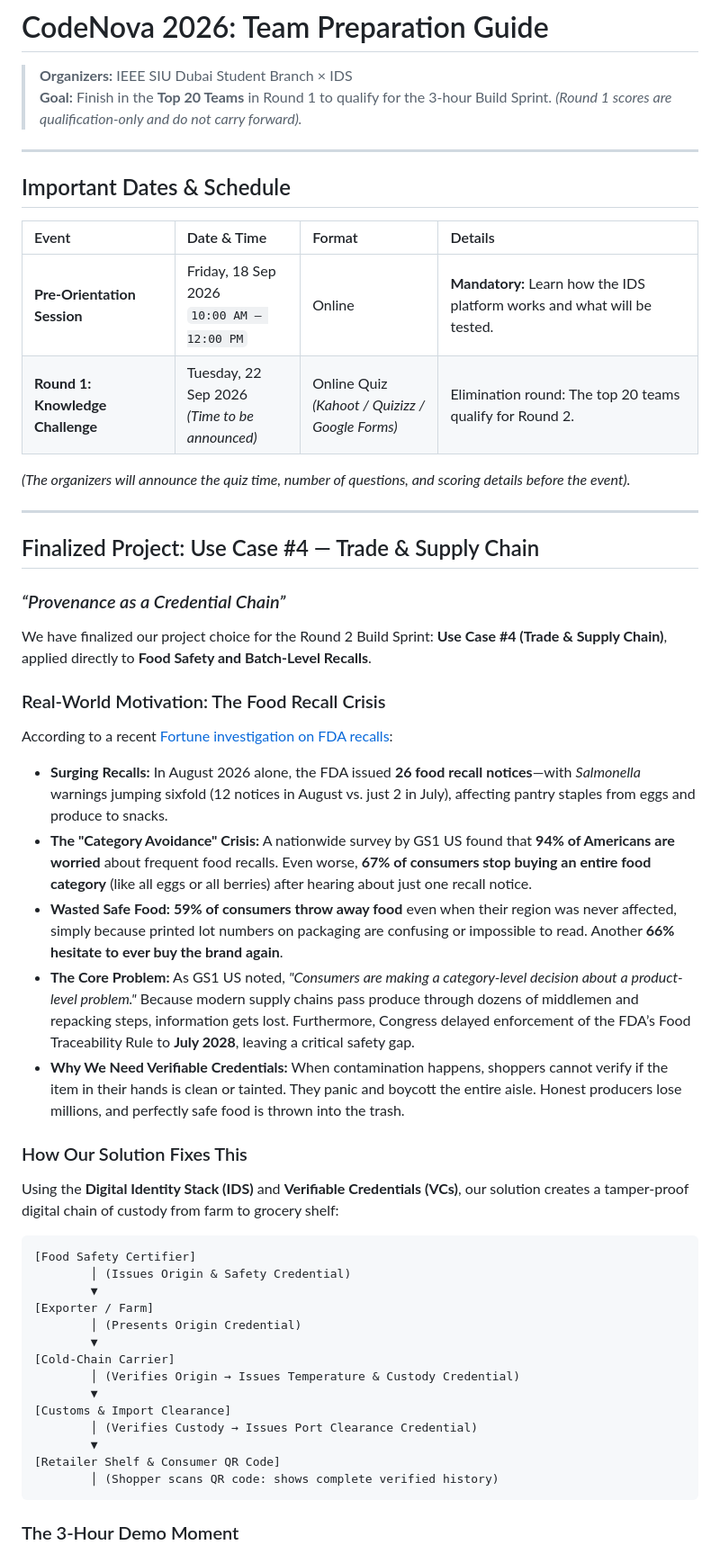
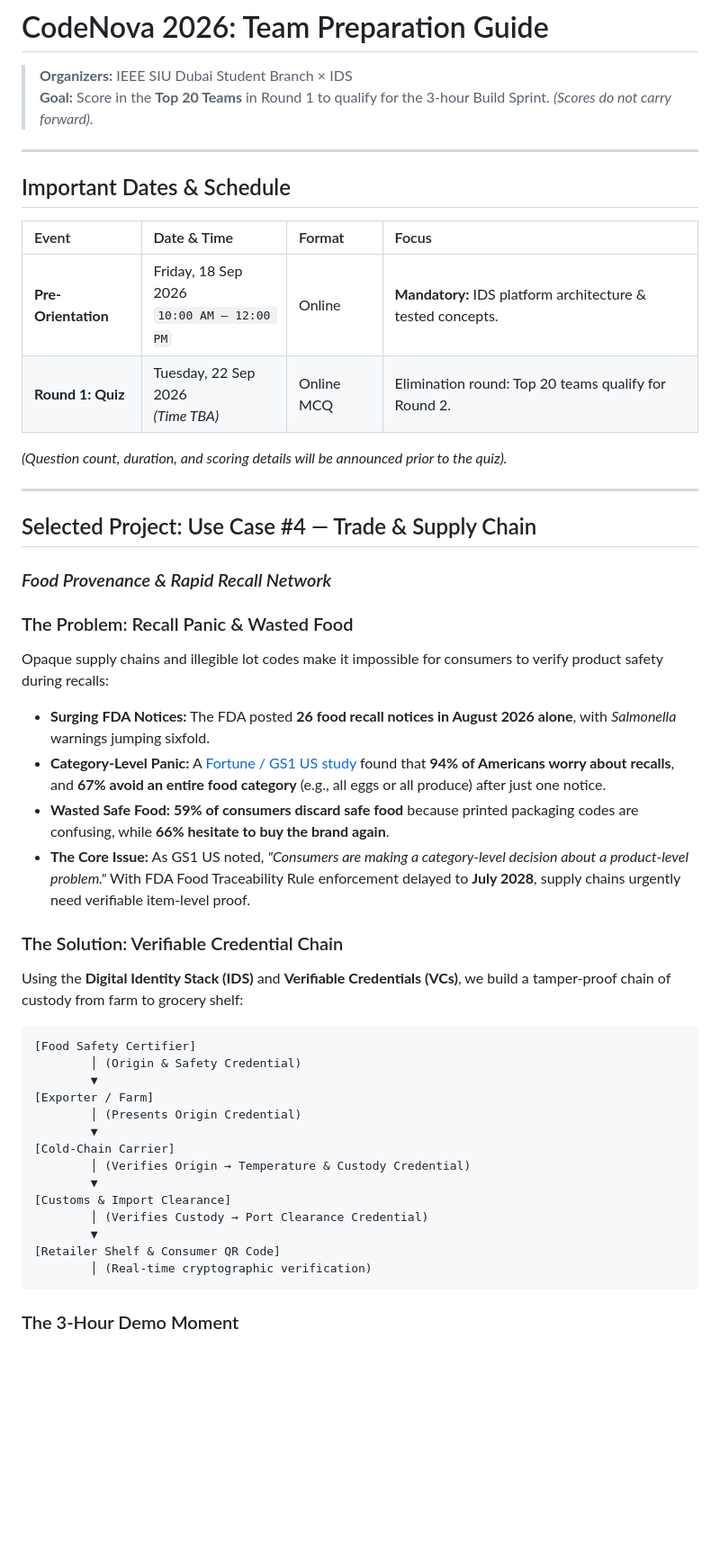
Before and after one commit to IamOumarIbrahim/RubyChain, a Markdown page: README.md, the part around one of its changes. Shown at 90% size. Rendered like a GitHub page; blank space fills up the shorter version.

````diff
--- a/README.md
+++ b/README.md
@@ -1,52 +1,49 @@
 # CodeNova 2026: Team Preparation Guide
 
 > **Organizers:** IEEE SIU Dubai Student Branch × IDS
-> **Goal:** Finish in the **Top 20 Teams** in Round 1 to qualify for the 3-hour Build Sprint. *(Round 1 scores are qualification-only and do not carry forward).*
+> **Goal:** Score in the **Top 20 Teams** in Round 1 to qualify for the 3-hour Build Sprint. *(Scores do not carry forward).*
 
 ---
 
 ## Important Dates & Schedule
 
-| Event | Date & Time | Format | Details |
+| Event | Date & Time | Format | Focus |
 | :--- | :--- | :--- | :--- |
-| **Pre-Orientation Session** | Friday, 18 Sep 2026<br>`10:00 AM – 12:00 PM` | Online | **Mandatory:** Learn how the IDS platform works and what will be tested. |
-| **Round 1: Knowledge Challenge** | Tuesday, 22 Sep 2026<br>*(Time to be announced)* | Online Quiz<br>*(Kahoot / Quizizz / Google Forms)* | Elimination round: The top 20 teams qualify for Round 2. |
+| **Pre-Orientation** | Friday, 18 Sep 2026<br>`10:00 AM – 12:00 PM` | Online | **Mandatory:** IDS platform architecture & tested concepts. |
+| **Round 1: Quiz** | Tuesday, 22 Sep 2026<br>*(Time TBA)* | Online MCQ | Elimination round: Top 20 teams qualify for Round 2. |
 
-*(The organizers will announce the quiz time, number of questions, and scoring details before the event).*
+*(Question count, duration, and scoring details will be announced prior to the quiz).*
 
 ---
 
-## Finalized Project: Use Case #4 — Trade & Supply Chain
-### *“Provenance as a Credential Chain”*
+## Selected Project: Use Case #4 — Trade & Supply Chain
+### *Food Provenance & Rapid Recall Network*
 
-We have finalized our project choice for the Round 2 Build Sprint: **Use Case #4 (Trade & Supply Chain)**, applied directly to **Food Safety and Batch-Level Recalls**.
+### The Problem: Recall Panic & Wasted Food
+Opaque supply chains and illegible lot codes make it impossible for consumers to verify product safety during recalls:
+- **Surging FDA Notices:** The FDA posted **26 food recall notices in August 2026 alone**, with *Salmonella* warnings jumping sixfold.
+- **Category-Level Panic:** A [Fortune / GS1 US study](https://fortune.com/2026/09/02/food-recalls-fda-americans-avoid-food-categories/) found that **94% of Americans worry about recalls**, and **67% avoid an entire food category** (e.g., all eggs or all produce) after just one notice.
+- **Wasted Safe Food:** **59% of consumers discard safe food** because printed packaging codes are confusing, while **66% hesitate to buy the brand again**.
+- **The Core Issue:** As GS1 US noted, *"Consumers are making a category-level decision about a product-level problem."* With FDA Food Traceability Rule enforcement delayed to **July 2028**, supply chains urgently need verifiable item-level proof.
 
-### Real-World Motivation: The Food Recall Crisis
-According to a recent [Fortune investigation on FDA recalls](https://fortune.com/2026/09/02/food-recalls-fda-americans-avoid-food-categories/):
-- **Surging Recalls:** In August 2026 alone, the FDA issued **26 food recall notices**—with *Salmonella* warnings jumping sixfold (12 notices in August vs. just 2 in July), affecting pantry staples from eggs and produce to snacks.
-- **The "Category Avoidance" Crisis:** A nationwide survey by GS1 US found that **94% of Americans are worried** about frequent food recalls. Even worse, **67% of consumers stop buying an entire food category** (like all eggs or all berries) after hearing about just one recall notice.
-- **Wasted Safe Food:** **59% of consumers throw away food** even when their region was never affected, simply because printed lot numbers on packaging are confusing or impossible to read. Another **66% hesitate to ever buy the brand again**.
-- **The Core Problem:** As GS1 US noted, *"Consumers are making a category-level decision about a product-level problem."* Because modern supply chains pass produce through dozens of middlemen and repacking steps, information gets lost. Furthermore, Congress delayed enforcement of the FDA’s Food Traceability Rule to **July 2028**, leaving a critical safety gap.
-- **Why We Need Verifiable Credentials:** When contamination happens, shoppers cannot verify if the item in their hands is clean or tainted. They panic and boycott the entire aisle. Honest producers lose millions, and perfectly safe food is thrown into the trash.
-
-### How Our Solution Fixes This
-Using the **Digital Identity Stack (IDS)** and **Verifiable Credentials (VCs)**, our solution creates a tamper-proof digital chain of custody from farm to grocery shelf:
+### The Solution: Verifiable Credential Chain
+Using the **Digital Identity Stack (IDS)** and **Verifiable Credentials (VCs)**, we build a tamper-proof chain of custody from farm to grocery shelf:
 
 ```
 [Food Safety Certifier]
-        │ (Issues Origin & Safety Credential)
+        │ (Origin & Safety Credential)
         ▼
 [Exporter / Farm]
         │ (Presents Origin Credential)
         ▼
 [Cold-Chain Carrier]
-        │ (Verifies Origin → Issues Temperature & Custody Credential)
+        │ (Verifies Origin → Temperature & Custody Credential)
         ▼
 [Customs & Import Clearance]
-        │ (Verifies Custody → Issues Port Clearance Credential)
+        │ (Verifies Custody → Port Clearance Credential)
         ▼
 [Retailer Shelf & Consumer QR Code]
-        │ (Shopper scans QR code: shows complete verified history)
+        │ (Real-time cryptographic verification)
 ```
 
 ### The 3-Hour Demo Moment
````
Also changed, not shown: other parts of README.md (+27 -28 lines).
